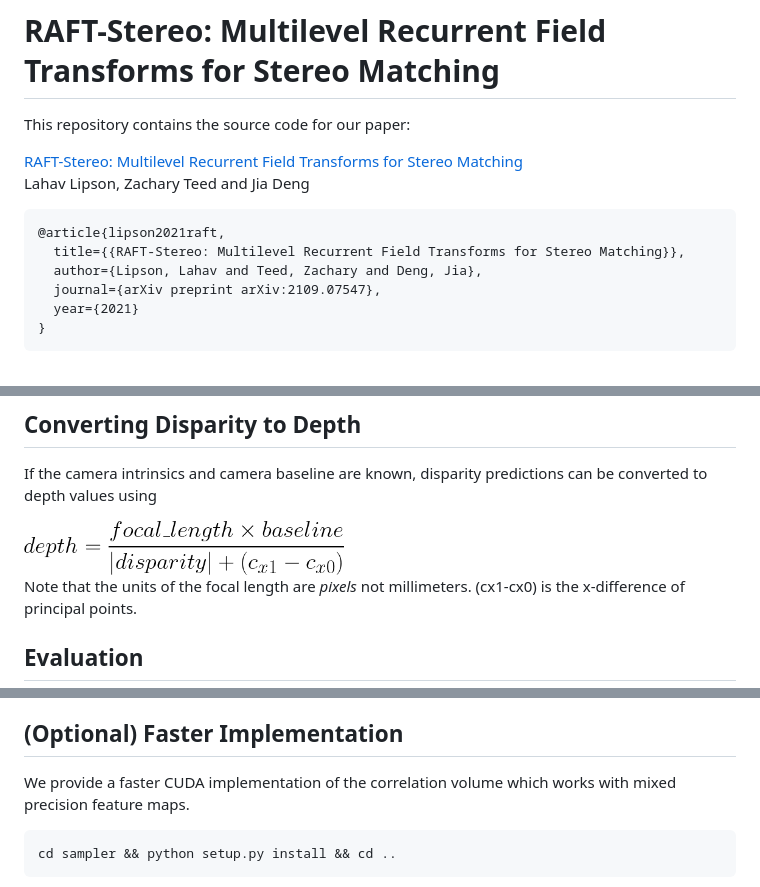
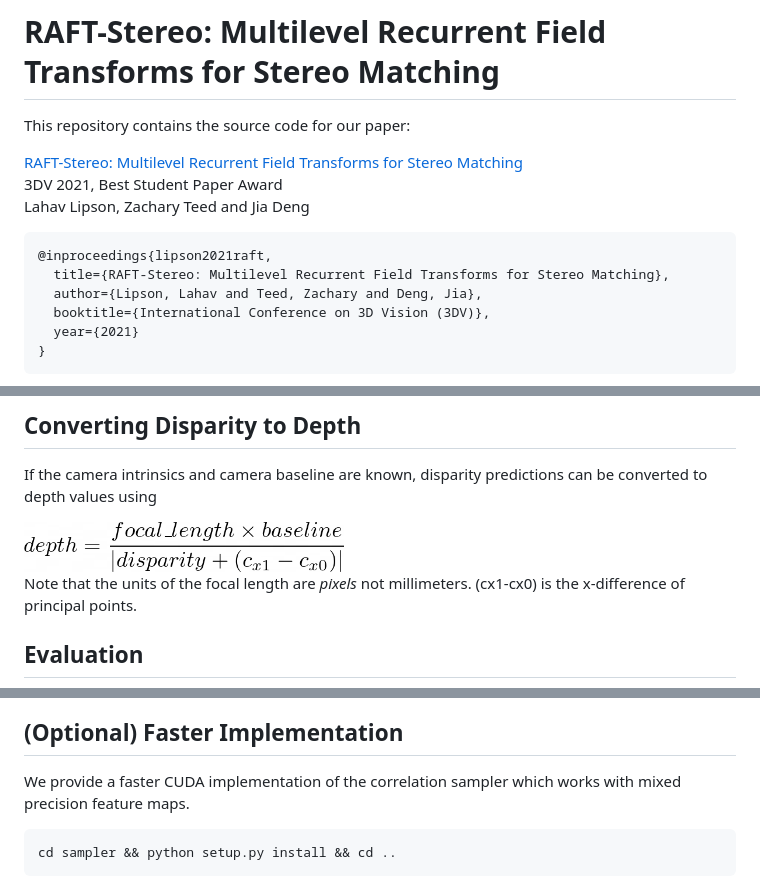
Before and after one commit to princeton-vl/RAFT-Stereo, a Markdown page: README.md, 3 parts joined by grey strips. Rendered like a GitHub page; pictures changed too: depth_eq.png.

````diff
--- a/README.md
+++ b/README.md
@@ -2,13 +2,14 @@
 This repository contains the source code for our paper:
 
 [RAFT-Stereo: Multilevel Recurrent Field Transforms for Stereo Matching](https://arxiv.org/pdf/2109.07547.pdf)<br/>
+3DV 2021, Best Student Paper Award<br/>
 Lahav Lipson, Zachary Teed and Jia Deng<br/>
 
 ```
-@article{lipson2021raft,
-  title={{RAFT-Stereo: Multilevel Recurrent Field Transforms for Stereo Matching}},
+@inproceedings{lipson2021raft,
+  title={RAFT-Stereo: Multilevel Recurrent Field Transforms for Stereo Matching},
   author={Lipson, Lahav and Teed, Zachary and Deng, Jia},
-  journal={arXiv preprint arXiv:2109.07547},
+  booktitle={International Conference on 3D Vision (3DV)},
   year={2021}
 }
 ```
@@ -112,7 +113,7 @@ To train using significantly less memory, change `--n_downsample 2` to `--n_down
 
 ## (Optional) Faster Implementation
 
-We provide a faster CUDA implementation of the correlation volume which works with mixed precision feature maps.
+We provide a faster CUDA implementation of the correlation sampler which works with mixed precision feature maps.
 ```Shell
 cd sampler && python setup.py install && cd ..
 ```
````
